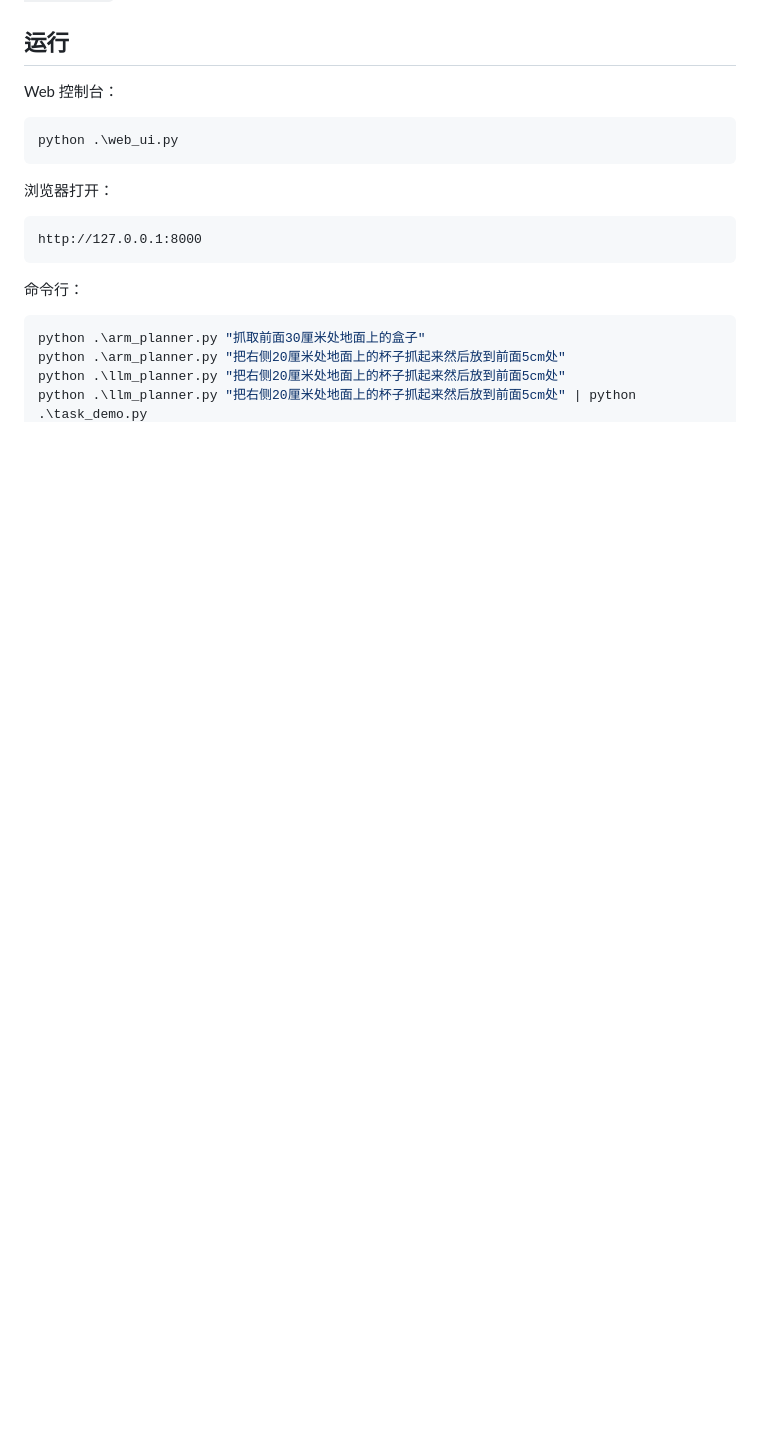
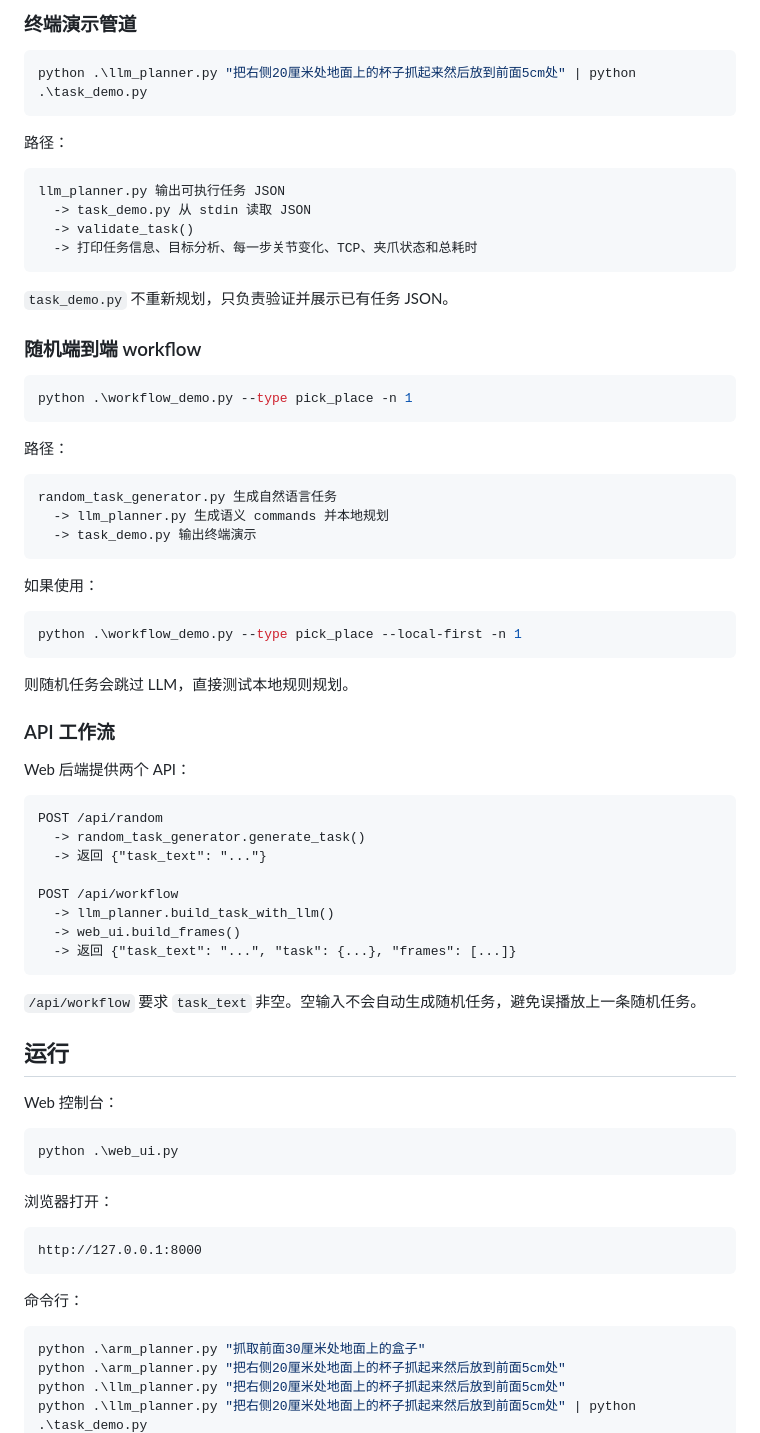
Before and after one commit to BLACKSTRANGER10086/ARM, a Markdown page: README.md, the part around one of its changes. Rendered like a GitHub page; blank space fills up the shorter version.

````diff
--- a/README.md
+++ b/README.md
@@ -107,3 +199,59 @@ OPENAI_MODEL=deepseek-v4-flash
+### 终端演示管道
+
+```powershell
+python .\llm_planner.py "把右侧20厘米处地面上的杯子抓起来然后放到前面5cm处" | python .\task_demo.py
+```
+
+路径：
+
+```text
+llm_planner.py 输出可执行任务 JSON
+  -> task_demo.py 从 stdin 读取 JSON
+  -> validate_task()
+  -> 打印任务信息、目标分析、每一步关节变化、TCP、夹爪状态和总耗时
+```
+
+`task_demo.py` 不重新规划，只负责验证并展示已有任务 JSON。
+
+### 随机端到端 workflow
+
+```powershell
+python .\workflow_demo.py --type pick_place -n 1
+```
+
+路径：
+
+```text
+random_task_generator.py 生成自然语言任务
+  -> llm_planner.py 生成语义 commands 并本地规划
+  -> task_demo.py 输出终端演示
+```
+
+如果使用：
+
+```powershell
+python .\workflow_demo.py --type pick_place --local-first -n 1
+```
+
+则随机任务会跳过 LLM，直接测试本地规则规划。
+
+### API 工作流
+
+Web 后端提供两个 API：
+
+```text
+POST /api/random
+  -> random_task_generator.generate_task()
+  -> 返回 {"task_text": "..."}
+
+POST /api/workflow
+  -> llm_planner.build_task_with_llm()
+  -> web_ui.build_frames()
+  -> 返回 {"task_text": "...", "task": {...}, "frames": [...]}
+```
+
+`/api/workflow` 要求 `task_text` 非空。空输入不会自动生成随机任务，避免误播放上一条随机任务。
+
 ## 运行
 
 Web 控制台：
````
Also changed, not shown: other parts of README.md (+92 -0 lines), TEMP_PROJECT_FILES_OVERVIEW.md (deleted, +0 -152 lines).
